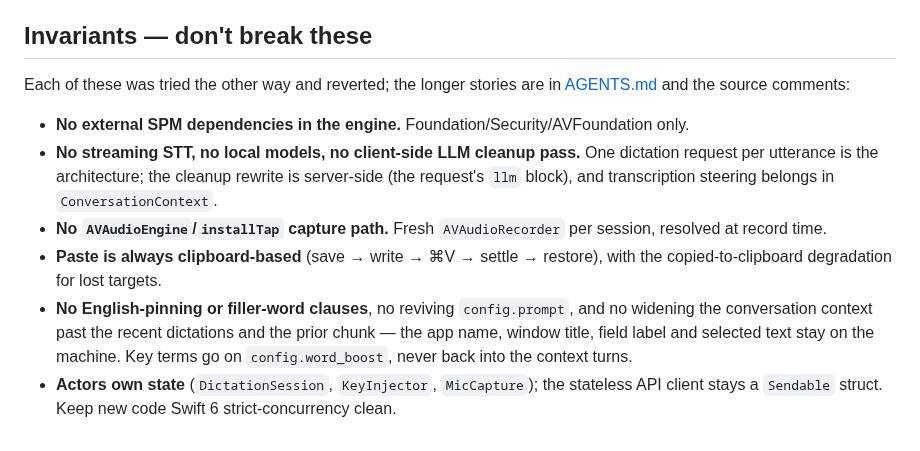
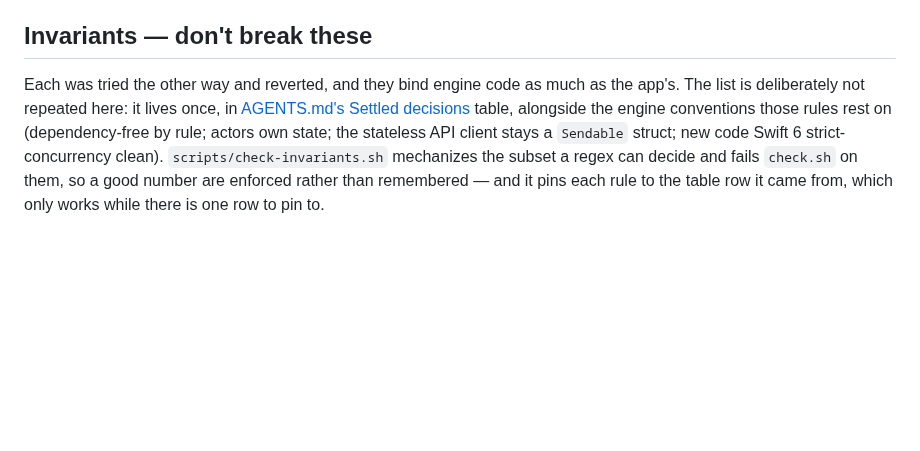
Before and after one commit to AssemblyAI/blurt, a Markdown page: Sources/BlurtEngine/README.md, the part around the change. GitHub-like rendering; blank space fills up the shorter version.

Commit message:
Drop the duplicated invariants list from the engine guide
The engine README carried a third copy of the settled-decisions list, after
AGENTS.md's table and the project-guardrails skill. Three copies is two chances
to drift, and this one had no mechanism keeping it honest: the rules pinned by
check-invariants.sh anchor to the AGENTS.md row and the skill bullet, so a
change here would have gone unnoticed by everything.

Nothing unique is lost. Every bullet was already covered — the Swift 6
concurrency rule near-verbatim in AGENTS.md's Conventions, dependency-freedom in
several places, and the rest are rows of the settled-decisions table. The
section stays, pointing at the single copy, because an embedder reading this
guide still needs to know the constraints exist.

The inline rationale under `MicCaptureProtocol` is deliberately kept: explaining
why capture is a fresh AVAudioRecorder per session is part of documenting that
seam, not a duplicate of the list.

Co-Authored-By: Claude Opus 5 <noreply@anthropic.com>
Claude-Session: https://claude.ai/code/session_01TACi7k2226no2tVcR3YJr1

```diff
--- a/Sources/BlurtEngine/README.md
+++ b/Sources/BlurtEngine/README.md
@@ -280,11 +280,4 @@ Two ways out, neither taken yet: drop it from the public product (its own target
 
 ## Invariants — don't break these
 
-Each of these was tried the other way and reverted; the longer stories are in [AGENTS.md](../../AGENTS.md) and the source comments:
-
-- **No external SPM dependencies in the engine.** Foundation/Security/AVFoundation only.
-- **No streaming STT, no local models, no client-side LLM cleanup pass.** One dictation request per utterance is the architecture; the cleanup rewrite is server-side (the request's `llm` block), and transcription steering belongs in `ConversationContext`.
-- **No `AVAudioEngine`/`installTap` capture path.** Fresh `AVAudioRecorder` per session, resolved at record time.
-- **Paste is always clipboard-based** (save → write → ⌘V → settle → restore), with the copied-to-clipboard degradation for lost targets.
-- **No English-pinning or filler-word clauses**, no reviving `config.prompt`, and no widening the conversation context past the recent dictations and the prior chunk — the app name, window title, field label and selected text stay on the machine. Key terms go on `config.word_boost`, never back into the context turns.
-- **Actors own state** (`DictationSession`, `KeyInjector`, `MicCapture`); the stateless API client stays a `Sendable` struct. Keep new code Swift 6 strict-concurrency clean.
+Each was tried the other way and reverted, and they bind engine code as much as the app's. The list is deliberately not repeated here: it lives once, in [AGENTS.md's Settled decisions](../../AGENTS.md#settled-decisions--dont-reintroduce-these) table, alongside the engine conventions those rules rest on (dependency-free by rule; actors own state; the stateless API client stays a `Sendable` struct; new code Swift 6 strict-concurrency clean). `scripts/check-invariants.sh` mechanizes the subset a regex can decide and fails `check.sh` on them, so a good number are enforced rather than remembered — and it pins each rule to the table row it came from, which only works while there is one row to pin to.
```
